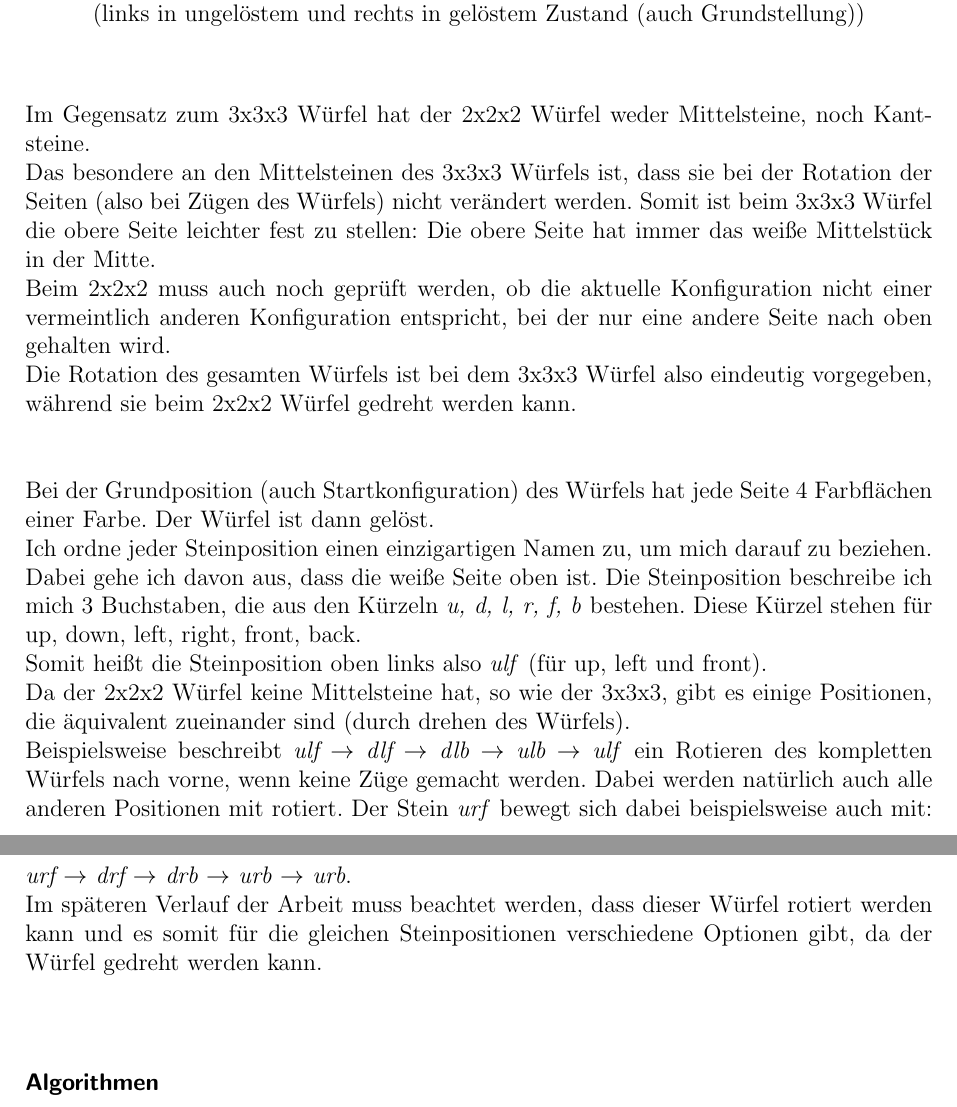
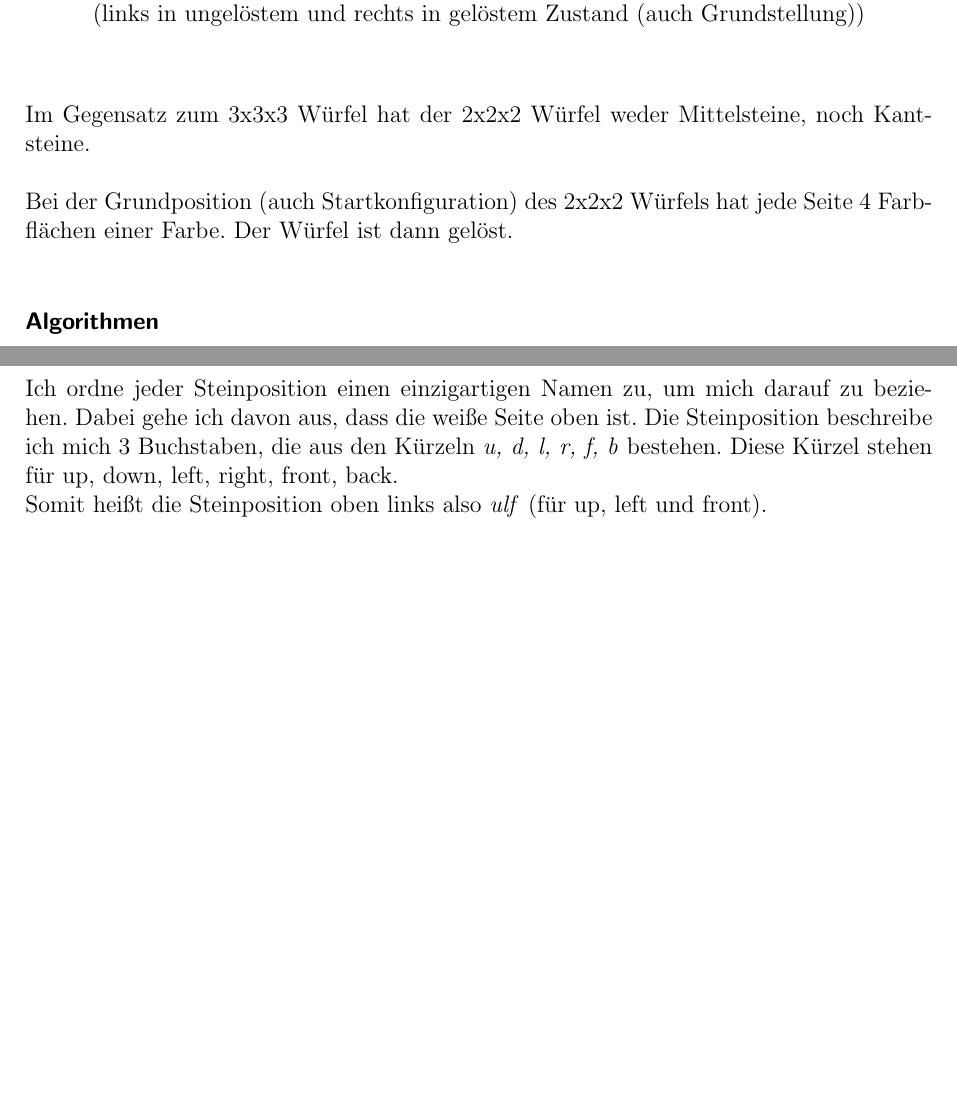
Before and after one commit to Pina-Cola/BachelorThesis, a LaTeX document (proposal.tex): two parts of pages 4 and 5 of 14 before the commit and two parts of pages 4 and 8 of 12 after it, joined at a grey line, cut so that both start at the same text, the shorter picture padded with empty space. Compiled offline with pdfLaTeX; an older LaTeX class or package is replaced by its successor.

Commit message:
Formatierung!

```diff
--- a/proposal.tex
+++ b/proposal.tex
@@ -128,20 +128,15 @@ Es sind aber nicht alle dieser Positionen valide. Eine Position ist valide, wenn
 \newpage
 $\ $\\
 Im Gegensatz zum 3x3x3 Würfel hat der 2x2x2 Würfel weder Mittelsteine, noch Kantsteine. \\
-Das besondere an den Mittelsteinen des 3x3x3 Würfels ist, dass sie bei der Rotation der Seiten (also bei Zügen des Würfels) nicht verändert werden. Somit ist beim 3x3x3 Würfel die obere Seite leichter fest zu stellen: Die obere Seite hat immer das weiße Mittelstück in der Mitte. \\
-Beim 2x2x2 muss auch noch geprüft werden, ob die aktuelle Konfiguration nicht einer vermeintlich anderen Konfiguration entspricht, bei der nur eine andere Seite nach oben gehalten wird. \\
-Die Rotation des gesamten Würfels ist bei dem 3x3x3 Würfel also eindeutig vorgegeben, während sie beim 2x2x2 Würfel gedreht werden kann. \\
+% Das besondere an den Mittelsteinen des 3x3x3 Würfels ist, dass sie bei der Rotation der Seiten (also bei Zügen des Würfels) nicht verändert werden. Somit ist beim 3x3x3 Würfel die obere Seite leichter fest zu stellen: Die obere Seite hat immer das weiße Mittelstück in der Mitte. \\
+% Beim 2x2x2 muss auch noch geprüft werden, ob die aktuelle Konfiguration nicht einer vermeintlich anderen Konfiguration entspricht, bei der nur eine andere Seite nach oben gehalten wird. \\
+% Die Rotation des gesamten Würfels ist bei dem 3x3x3 Würfel also eindeutig vorgegeben, während sie beim 2x2x2 Würfel gedreht werden kann. \\
 \\
-\\
-Bei der Grundposition (auch Startkonfiguration) des Würfels hat jede Seite 4 Farbflächen einer Farbe. Der Würfel ist dann gelöst. \\
-Ich ordne jeder Steinposition einen einzigartigen Namen zu, um mich darauf zu beziehen. Dabei gehe ich davon aus, dass die weiße Seite oben ist. Die Steinposition beschreibe ich mich 3 Buchstaben, die aus den Kürzeln \textit{u, d, l, r, f, b} bestehen. Diese Kürzel stehen für up, down, left, right, front, back. \\
-Somit heißt die Steinposition oben links also \textit{ulf} (für up, left und front).
-\\
-Da der 2x2x2 Würfel keine Mittelsteine hat, so wie der 3x3x3, gibt es einige Positionen, die äquivalent zueinander sind (durch drehen des Würfels). \\
-Beispielsweise beschreibt \textit{ulf $\rightarrow$ dlf $\rightarrow$ dlb $\rightarrow$ ulb $\rightarrow$ ulf} ein Rotieren des kompletten Würfels nach vorne, wenn keine Züge gemacht werden. Dabei werden natürlich auch alle anderen Positionen mit rotiert. Der Stein \textit{urf} bewegt sich dabei beispielsweise auch mit: \textit{urf $\rightarrow$ drf $\rightarrow$ drb $\rightarrow$ urb $\rightarrow$ urb}. \\
-Im späteren Verlauf der Arbeit muss beachtet werden, dass dieser Würfel rotiert werden kann und es somit für die gleichen Steinpositionen verschiedene Optionen gibt, da der Würfel gedreht werden kann.
-\\
-\\
+Bei der Grundposition (auch Startkonfiguration) des 2x2x2 Würfels hat jede Seite 4 Farbflächen einer Farbe. Der Würfel ist dann gelöst. \\
+
+% Da der 2x2x2 Würfel keine Mittelsteine hat, so wie der 3x3x3, gibt es einige Positionen, die äquivalent zueinander sind (durch drehen des Würfels). \\
+% Beispielsweise beschreibt \textit{ulf $\rightarrow$ dlf $\rightarrow$ dlb $\rightarrow$ ulb $\rightarrow$ ulf} ein Rotieren des kompletten Würfels nach vorne, wenn keine Züge gemacht werden. Dabei werden natürlich auch alle anderen Positionen mit rotiert. Der Stein \textit{urf} bewegt sich dabei beispielsweise auch mit: \textit{urf $\rightarrow$ drf $\rightarrow$ drb $\rightarrow$ urb $\rightarrow$ urb}. \\
+% Im späteren Verlauf der Arbeit muss beachtet werden, dass dieser Würfel rotiert werden kann und es somit für die gleichen Steinpositionen verschiedene Optionen gibt, da der Würfel gedreht werden kann.
 
 \subsubsection*{Algorithmen}
 Am 2x2x2 Zauberwürfel gibt es sechs verschiedene Drehseiten: oben, unten, links, rechts, vorne und hinten. Da der Würfel aber nur aus zwei Ebenen besteht, entspricht eine Drehung der oberen Ebene nach rechts, einer Drehung der unteren Ebene nach links. Der Übersichtlichkeit halber werde ich aber trotzdem die einzelnen Ebendrehungen definieren und nicht eine Drehung im und eine gegen den Uhrzeigersinn der einzelnen Ebenen.  \\
@@ -263,6 +255,10 @@ Die Würfelpositionen habe ich wie folgt eingeteilt: \\
 \includegraphics[scale=0.15]{foldedout_cage_color.png}
 \end{figure}
 \ \\
+\\
+Ich ordne jeder Steinposition einen einzigartigen Namen zu, um mich darauf zu beziehen. Dabei gehe ich davon aus, dass die weiße Seite oben ist. Die Steinposition beschreibe ich mich 3 Buchstaben, die aus den Kürzeln \textit{u, d, l, r, f, b} bestehen. Diese Kürzel stehen für up, down, left, right, front, back. \\
+Somit heißt die Steinposition oben links also \textit{ulf} (für up, left und front).
+\\
 \\
 Nun definiere ich $\sigma_U$ für eine Drehung der oberen Ebene um 90$^\circ$ im Uhrzeigersinn: \\
 Ich beschreibe $\sigma_U$ ausführlich und gebe verschiedene Schreibweisen an. Die weiteren Drehungen funktionieren dann analog. \\
```
Also changed, not shown: proposal.pdf, proposal.tex (3 more changed lines), 4 other files.
